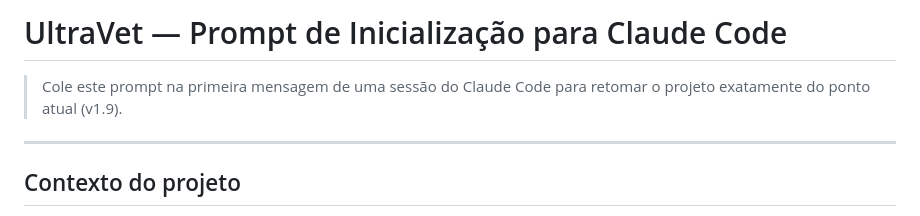
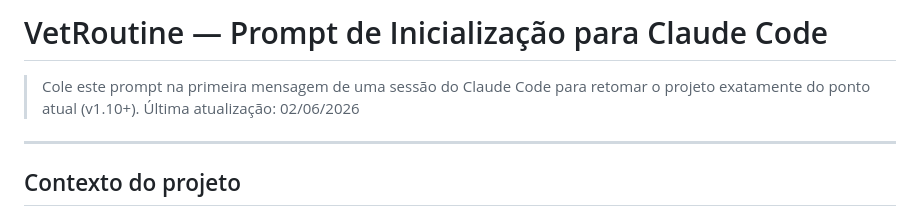
Before and after one commit to joaocagnini/Ultravet, a Markdown page: CLAUDE.md, the part around the change. Rendered like a GitHub page.

Commit message:
docs: atualiza CLAUDE.md para v1.10+ com estado atual [skip netlify]

```diff
--- a/CLAUDE.md
+++ b/CLAUDE.md
@@ -1,6 +1,7 @@
-# UltraVet — Prompt de Inicialização para Claude Code
+# VetRoutine — Prompt de Inicialização para Claude Code
 
-> Cole este prompt na primeira mensagem de uma sessão do Claude Code para retomar o projeto exatamente do ponto atual (v1.9).
+> Cole este prompt na primeira mensagem de uma sessão do Claude Code para retomar o projeto exatamente do ponto atual (v1.10+).
+> Última atualização: 02/06/2026
 
 ---
 
```
